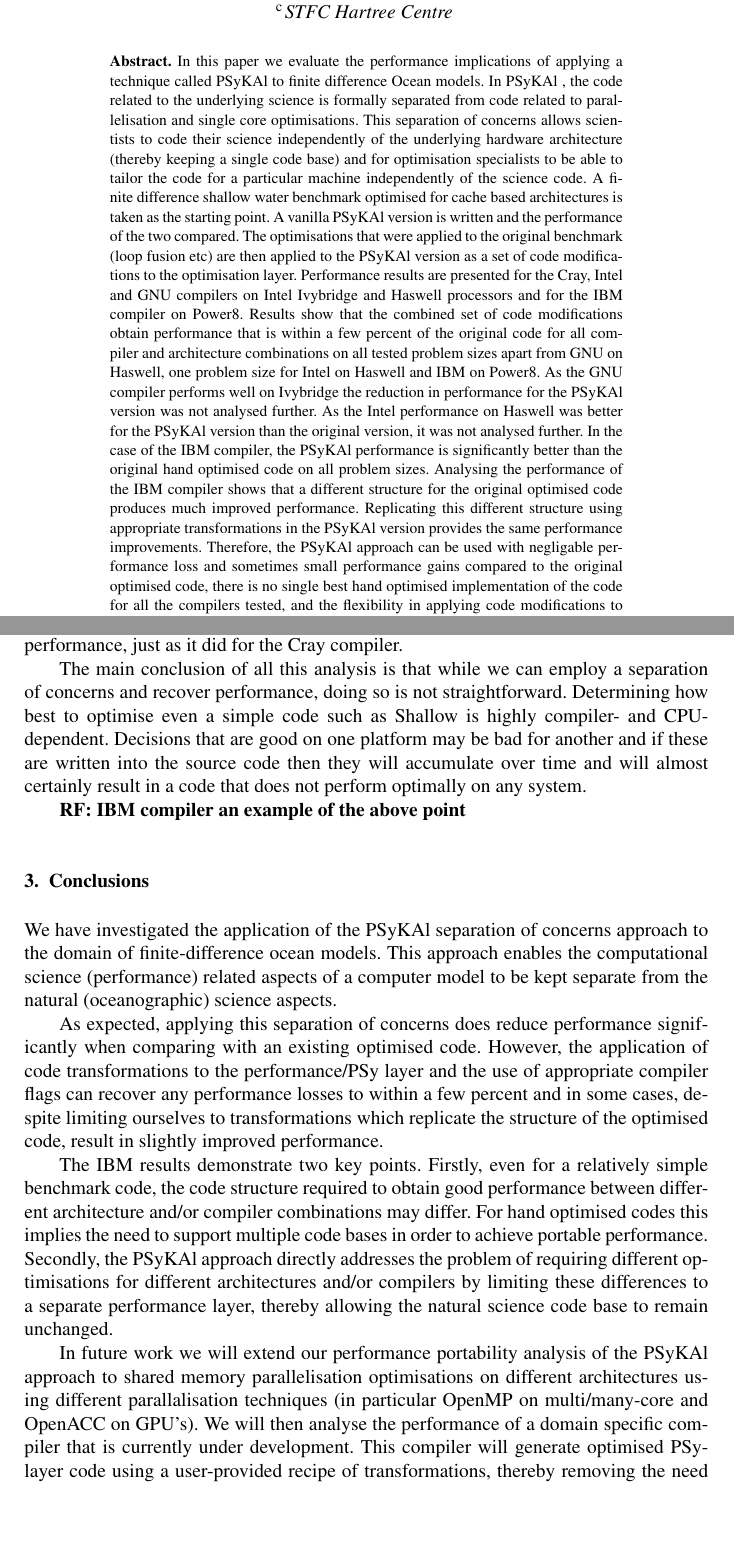
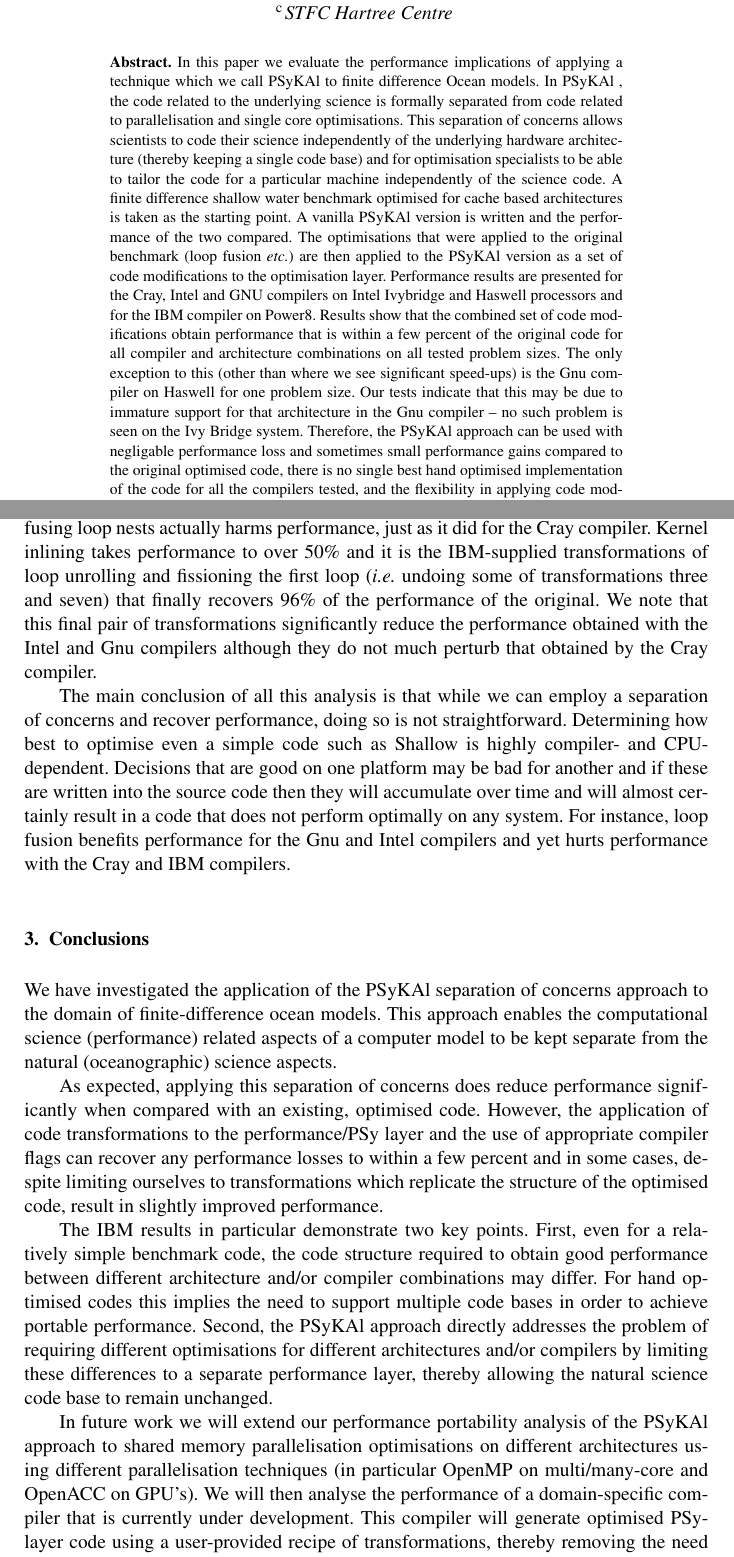
Before and after one commit to stfc/PSycloneBench, a LaTeX document (shallow_perf.tex): two parts of pages 1 and 9 of 10, joined at a grey line, cut so that both start at the same text, the shorter picture padded with empty space. Compiled offline with pdfLaTeX.

Commit message:
Changes to abstract and conclusions to reflect updated P8 results

```diff
--- a/shallow_perf.tex
+++ b/shallow_perf.tex
@@ -43,7 +42,7 @@ and
 
 \begin{abstract}
 In this paper we evaluate the performance implications of applying a
-technique called \psykal to finite difference Ocean models.
+technique which we call \psykal to finite difference Ocean models.
 %
 In \psykal, the code related to the underlying science is formally
 separated from code related to parallelisation and single core
@@ -64,23 +63,13 @@ for the IBM compiler on Power8.
 %
 Results show that the combined set of code modifications obtain
 performance that is within a few percent of the original code for all
-compiler and architecture combinations on all tested problem sizes
-apart from GNU on Haswell, one problem size for Intel on Haswell and
-IBM on Power8.
-%
-As the GNU compiler performs well on Ivybridge the reduction in
-performance for the \psykal version was not analysed further. As the
-Intel performance on Haswell was better for the \psykal version than
-the original version, it was not analysed further.
-%
-In the case of the IBM compiler, the \psykal performance is
-significantly better than the original hand optimised code on all
-problem sizes. Analysing the performance of the IBM compiler shows
-that a different structure for the original optimised code produces
-much improved performance. Replicating this different structure using
-appropriate transformations in the \psykal version provides the
-same performance improvements.
-%
+compiler and architecture combinations on all tested problem
+sizes. The only exception to this (other than where we see significant
+speed-ups) is the Gnu compiler on Haswell for one problem size. Our
+tests indicate that this may be due to immature support for that
+architecture in the Gnu compiler -- no such problem is seen on the Ivy
+Bridge system.
+%%
 Therefore, the \psykal approach can be used with negligable
 performance loss and sometimes small performance gains compared to the
 original optimised code, there is no single best hand optimised
@@ -600,3 +589,0 @@ As with the Gnu compiler, it is module in-lining and kernel in-lining
-that are important for the IBM compiler (sixth cluster in
-Figure~\ref{FIG_opt_stages_256}). Fusing loop nests actually harms
-performance, just as it did for the Cray compiler.
@@ -603,3 +596,13 @@ performance, just as it did for the Cray compiler.
+the performance from 10 to 20\% of the original. However, fusing loop
+nests actually harms performance, just as it did for the Cray
+compiler. Kernel inlining takes performance to over 50\% and it is the
+IBM-supplied transformations of loop unrolling and fissioning the
+first loop ({\it i.e.} undoing some of transformations three and
+seven) that finally recovers 96\% of the performance of the
+original. We note that this final pair of transformations significantly
+reduce the performance obtained with the Intel and Gnu compilers
+although they do not much perturb that obtained by the Cray
+compiler.
 
 The main conclusion of all this analysis is that while we can employ a
 separation of concerns and recover performance, doing so is not
@@ -608,9 +611,9 @@ such as Shallow is highly compiler- and CPU-dependent. Decisions that
 are good on one platform may be bad for another and if these are
 written into the source code then they will accumulate over time and
 will almost certainly result in a code that does not perform optimally
-on any system.
-
-{\bf RF: IBM compiler an example of the above point}
+on any system. For instance, loop fusion benefits performance for the
+Gnu and Intel compilers and yet hurts performance with the Cray and
+IBM compilers.
 
 \section{Conclusions}
 
@@ -621,7 +624,7 @@ related aspects of a computer model to be kept separate from the
 natural (oceanographic) science aspects.
 
 As expected, applying this separation of concerns does reduce
-performance significantly when comparing with an existing optimised
+performance significantly when compared with an existing, optimised
 code. However, the application of code transformations to the
 performance/PSy layer and the use of appropriate compiler flags can
 recover any performance losses to within a few percent and in some
@@ -629,15 +632,15 @@ cases, despite limiting ourselves to transformations which replicate
 the structure of the optimised code, result in slightly improved
 performance.
 
-The IBM results demonstrate two key points.
+The IBM results in particular demonstrate two key points.
 %
-Firstly, even for a relatively simple
+First, even for a relatively simple
 benchmark code, the code structure required to obtain good performance
 between different architecture and/or compiler combinations may
 differ. For hand optimised codes this implies the need to support
 multiple code bases in order to achieve portable performance.
 %
-Secondly, the \psykal approach directly addresses the problem of
+Second, the \psykal approach directly addresses the problem of
 requiring different optimisations for different architectures and/or
 compilers by limiting these differences to a separate performance
 layer, thereby allowing the natural science code base to remain
@@ -645,10 +648,10 @@ unchanged.
 
 In future work we will extend our performance portability analysis of
 the \psykal approach to shared memory parallelisation optimisations on
-different architectures using different parallalisation techniques (in
+different architectures using different parallelisation techniques (in
 particular OpenMP on multi/many-core and OpenACC on GPU's).
 %
-We will then analyse the performance of a domain specific compiler
+We will then analyse the performance of a domain-specific compiler
 that is currently under development. This compiler will generate
 optimised PSy-layer code using a user-provided recipe of
 transformations, thereby removing the need for optimisation experts to
```
Also changed, not shown: shallow_perf.tex (30 more changed lines).
